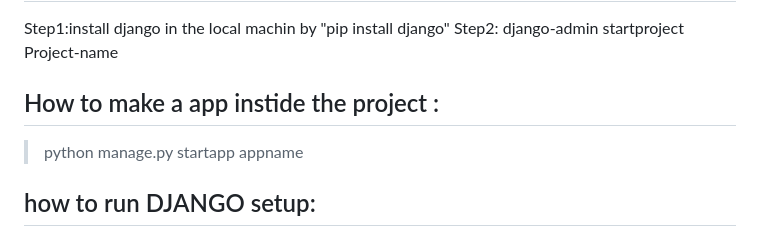
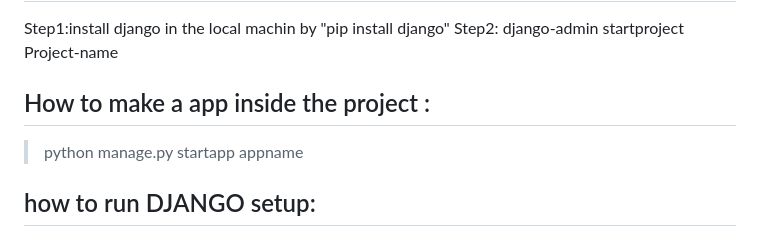
Before and after one commit to Viscous106/codingNotes, a Markdown page: PYTHON/django/README.md, the part around the change. Drawn GitHub-style.

Commit message:
Fix typos in Django project README
Corrected spelling errors in README instructions.

```diff
--- a/PYTHON/django/README.md
+++ b/PYTHON/django/README.md
@@ -2,7 +2,7 @@
 Step1:install django in the local machin by "pip install django"
 Step2: django-admin startproject Project-name
 
-## How to make a app instide the project :
+## How to make a app inside the project :
 > python manage.py startapp appname
 
 ## how to run DJANGO setup:
```
